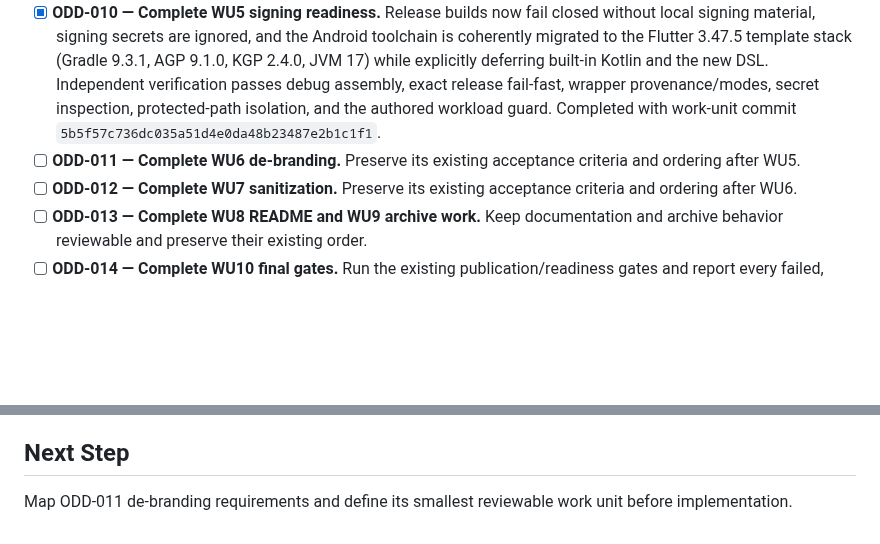
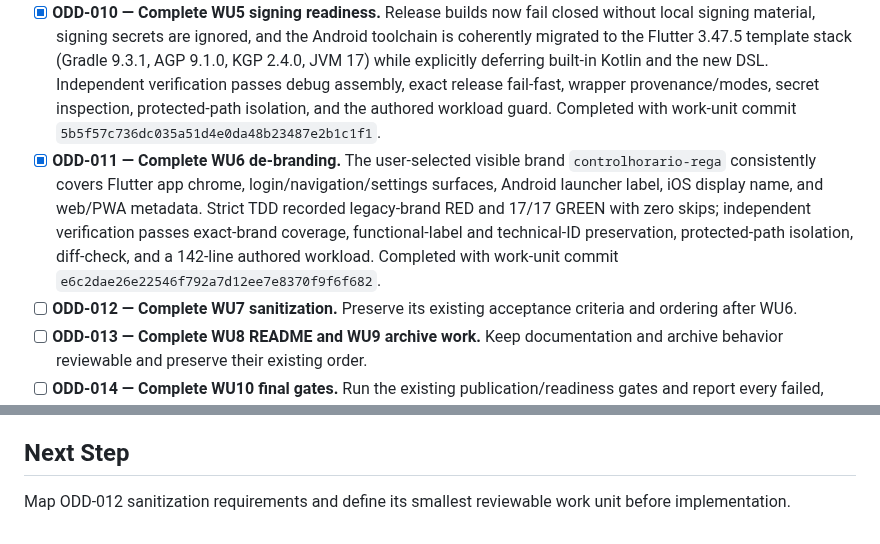
Before and after one commit to skiveldev/control-horario, a Markdown page: odd/tasks/prepare-public-portfolio-repository.md, 2 parts joined by grey strips. Drawn GitHub-style; blank space fills up the shorter version.

Commit message:
docs(odd): close visible de-branding

```diff
--- a/odd/tasks/prepare-public-portfolio-repository.md
+++ b/odd/tasks/prepare-public-portfolio-repository.md
@@ -59,7 +59,7 @@ A reconciled ODD task authority is needed to prevent duplicate implementation, p
 - [x] **ODD-008 — Complete P4 client transport and dependency migration.** P4.0-P4.10 completed in two work units: **P4-T1** dependency, App Check bootstrap, and trusted callable transport foundation at `276ad35dd3b297fee0a67d5c5c82467bc1137f10`; **P4-T2** submit/status payload, result, and exact eight-code mapping at `f7b1e1a813a4480e7cefab1c87d284b3c5e3a7c1`. Polling, UX, direct-creation retirement, rules, and P4 final gates remain in ODD-009.
 - [x] **ODD-009 — Complete P4 polling, UX, and Firestore hardening.** P4.11-P4.21 are complete across resilient polling, typed UX migration, legacy client-creation retirement, Firestore user-write hardening, and final aggregate gates. Final gate correction committed as work unit `16a8195d7e3ed8bb8ebcdeb4263ccef78540b78e`.
 - [x] **ODD-010 — Complete WU5 signing readiness.** Release builds now fail closed without local signing material, signing secrets are ignored, and the Android toolchain is coherently migrated to the Flutter 3.47.5 template stack (Gradle 9.3.1, AGP 9.1.0, KGP 2.4.0, JVM 17) while explicitly deferring built-in Kotlin and the new DSL. Independent verification passes debug assembly, exact release fail-fast, wrapper provenance/modes, secret inspection, protected-path isolation, and the authored workload guard. Completed with work-unit commit `5b5f57c736dc035a51d4e0da48b23487e2b1c1f1`.
-- [ ] **ODD-011 — Complete WU6 de-branding.** Preserve its existing acceptance criteria and ordering after WU5.
+- [x] **ODD-011 — Complete WU6 de-branding.** The user-selected visible brand `controlhorario-rega` consistently covers Flutter app chrome, login/navigation/settings surfaces, Android launcher label, iOS display name, and web/PWA metadata. Strict TDD recorded legacy-brand RED and 17/17 GREEN with zero skips; independent verification passes exact-brand coverage, functional-label and technical-ID preservation, protected-path isolation, diff-check, and a 142-line authored workload. Completed with work-unit commit `e6c2dae26e22546f792a7d12ee7e8370f9f6f682`.
 - [ ] **ODD-012 — Complete WU7 sanitization.** Preserve its existing acceptance criteria and ordering after WU6.
 - [ ] **ODD-013 — Complete WU8 README and WU9 archive work.** Keep documentation and archive behavior reviewable and preserve their existing order.
 - [ ] **ODD-014 — Complete WU10 final gates.** Run the existing publication/readiness gates and report every failed, skipped, unavailable, or pending check.
@@ -132,4 +132,4 @@ A reconciled ODD task authority is needed to prevent duplicate implementation, p
 
 ## Next Step
 
-Map ODD-011 de-branding requirements and define its smallest reviewable work unit before implementation.
+Map ODD-012 sanitization requirements and define its smallest reviewable work unit before implementation.
```
